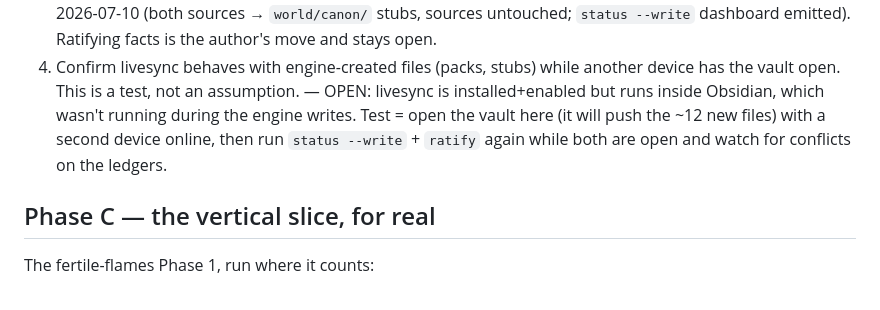
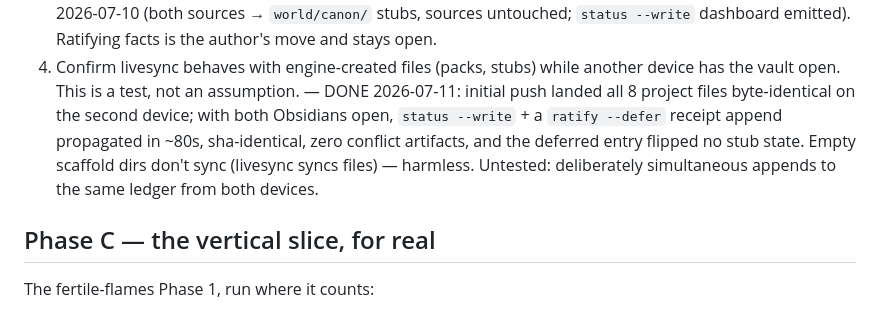
Before and after one commit to bayleafwalker/scribectl, a Markdown page: PLAN.md, the part around the change. Drawn GitHub-style.

Commit message:
docs: Phase B closed — livesync concurrency test passed
With Obsidian open on both devices, status --write + a ratify --defer
receipt propagated to the second device in ~80s, sha-identical, no
conflict artifacts, no stub state flipped. Simultaneous same-ledger
appends from two devices remain deliberately untested.

Co-Authored-By: Claude Fable 5 <noreply@anthropic.com>

```diff
--- a/PLAN.md
+++ b/PLAN.md
@@ -43,11 +43,12 @@ identical `status` bytes, identical pack sha `b1aa50b69a16`; ff.py retired.
    author's move and stays open.
 4. Confirm livesync behaves with engine-created files (packs, stubs) while
    another device has the vault open. This is a test, not an assumption.
-   — OPEN: livesync is installed+enabled but runs inside Obsidian, which
-   wasn't running during the engine writes. Test = open the vault here (it
-   will push the ~12 new files) with a second device online, then run
-   `status --write` + `ratify` again while both are open and watch for
-   conflicts on the ledgers.
+   — DONE 2026-07-11: initial push landed all 8 project files byte-identical
+   on the second device; with both Obsidians open, `status --write` + a
+   `ratify --defer` receipt append propagated in ~80s, sha-identical, zero
+   conflict artifacts, and the deferred entry flipped no stub state. Empty
+   scaffold dirs don't sync (livesync syncs files) — harmless. Untested:
+   deliberately simultaneous appends to the same ledger from both devices.
 
 ## Phase C — the vertical slice, for real
 
```
